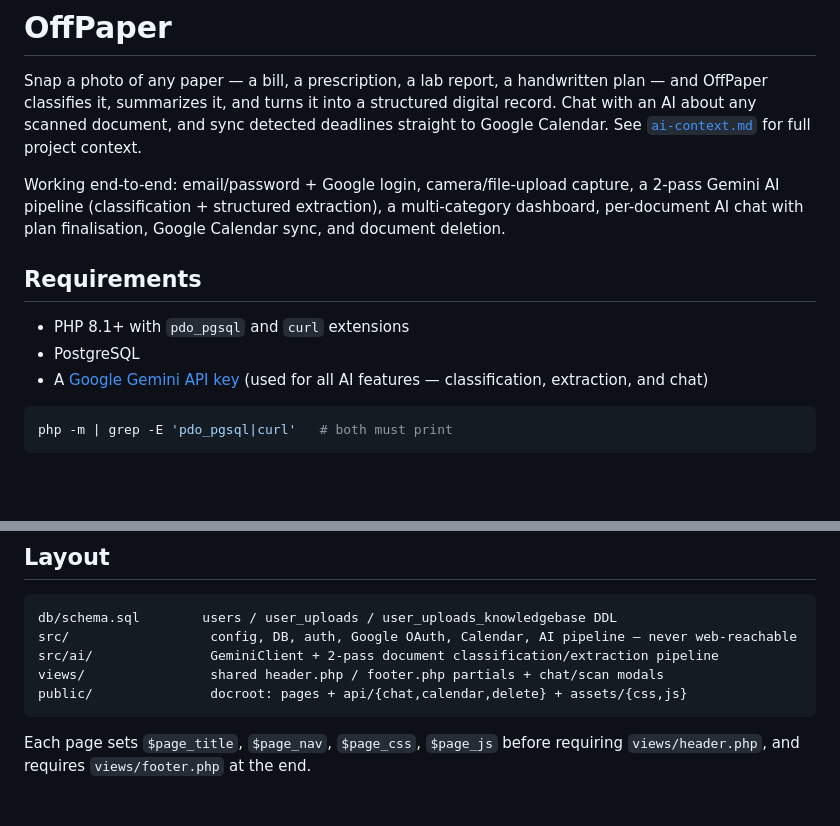
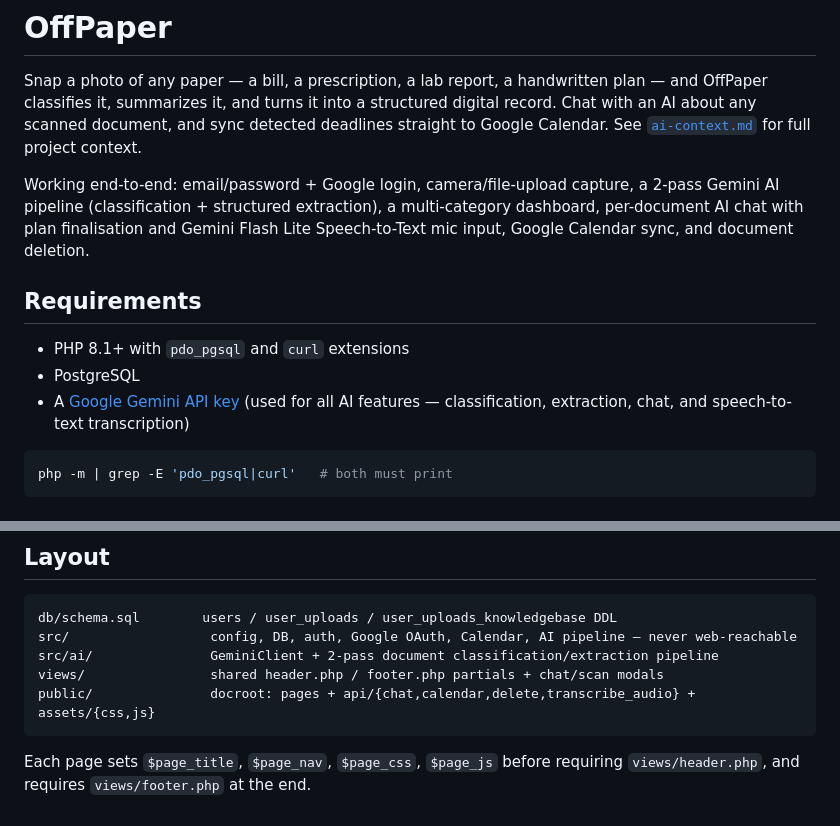
Before and after one commit to nippunrana/OffPaper, a Markdown page: README.md, 2 parts joined by grey strips. Rendered like a GitHub page; blank space fills up the shorter version.

Commit message:
feat: add speech-to-text functionality to document chat using Gemini Flash Lite

````diff
--- a/README.md
+++ b/README.md
@@ -9,13 +9,13 @@ document, and sync detected deadlines straight to Google Calendar. See
 Working end-to-end: email/password + Google login, camera/file-upload
 capture, a 2-pass Gemini AI pipeline (classification + structured
 extraction), a multi-category dashboard, per-document AI chat with plan
-finalisation, Google Calendar sync, and document deletion.
+finalisation and Gemini Flash Lite Speech-to-Text mic input, Google Calendar sync, and document deletion.
 
 ## Requirements
 
 - PHP 8.1+ with `pdo_pgsql` and `curl` extensions
 - PostgreSQL
-- A [Google Gemini API key](https://aistudio.google.com/app/apikey) (used for all AI features — classification, extraction, and chat)
+- A [Google Gemini API key](https://aistudio.google.com/app/apikey) (used for all AI features — classification, extraction, chat, and speech-to-text transcription)
 
 ```bash
 php -m | grep -E 'pdo_pgsql|curl'   # both must print
@@ -87,7 +87,7 @@ db/schema.sql        users / user_uploads / user_uploads_knowledgebase DDL
 src/                  config, DB, auth, Google OAuth, Calendar, AI pipeline — never web-reachable
 src/ai/               GeminiClient + 2-pass document classification/extraction pipeline
 views/                shared header.php / footer.php partials + chat/scan modals
-public/               docroot: pages + api/{chat,calendar,delete} + assets/{css,js}
+public/               docroot: pages + api/{chat,calendar,delete,transcribe_audio} + assets/{css,js}
 ```
 
 Each page sets `$page_title`, `$page_nav`, `$page_css`, `$page_js` before
````
Also changed, not shown: ai-context.md (+4 -2 lines).
